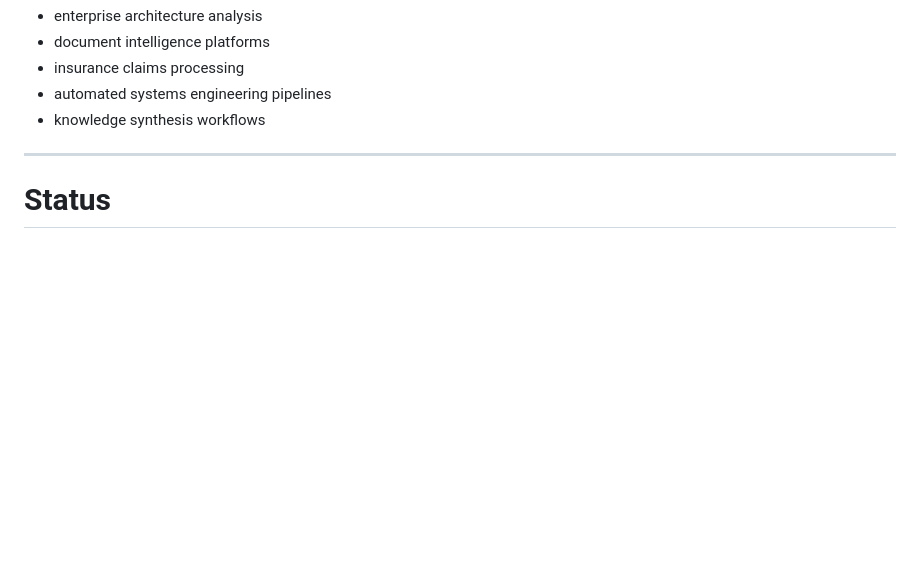
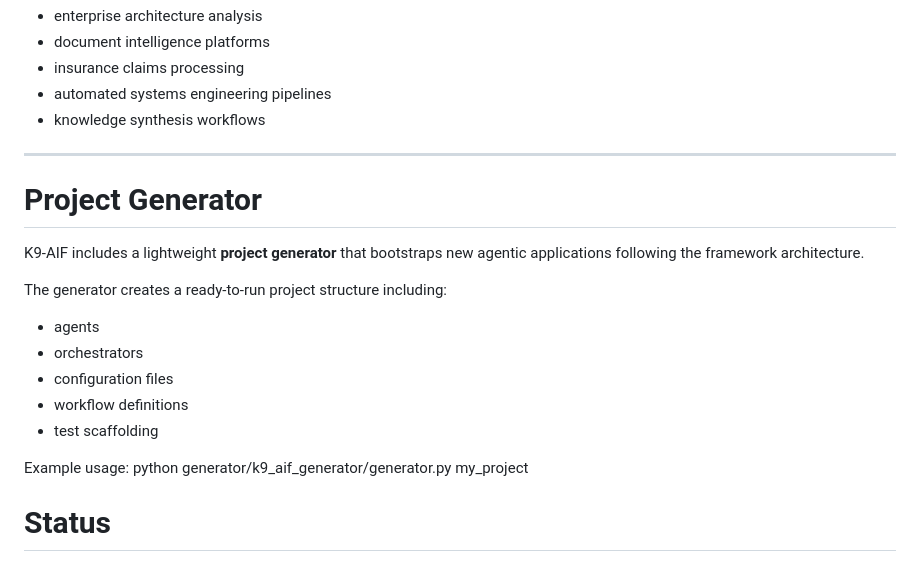
Before and after one commit to k9aif/k9-aif-framework, a Markdown page: README.md, the part around the change. Rendered like a GitHub page; blank space fills up the shorter version.

```diff
--- a/README.md
+++ b/README.md
@@ -131,6 +131,21 @@ Potential applications include:
 
 ---
 
+# Project Generator
+
+K9-AIF includes a lightweight **project generator** that bootstraps new agentic applications following the framework architecture.
+
+The generator creates a ready-to-run project structure including:
+
+- agents
+- orchestrators
+- configuration files
+- workflow definitions
+- test scaffolding
+
+Example usage:
+python generator/k9_aif_generator/generator.py my_project
+
 # Status
 
 K9-AIF is an evolving architecture framework and ongoing research effort exploring structured approaches to designing agentic AI systems.
```
